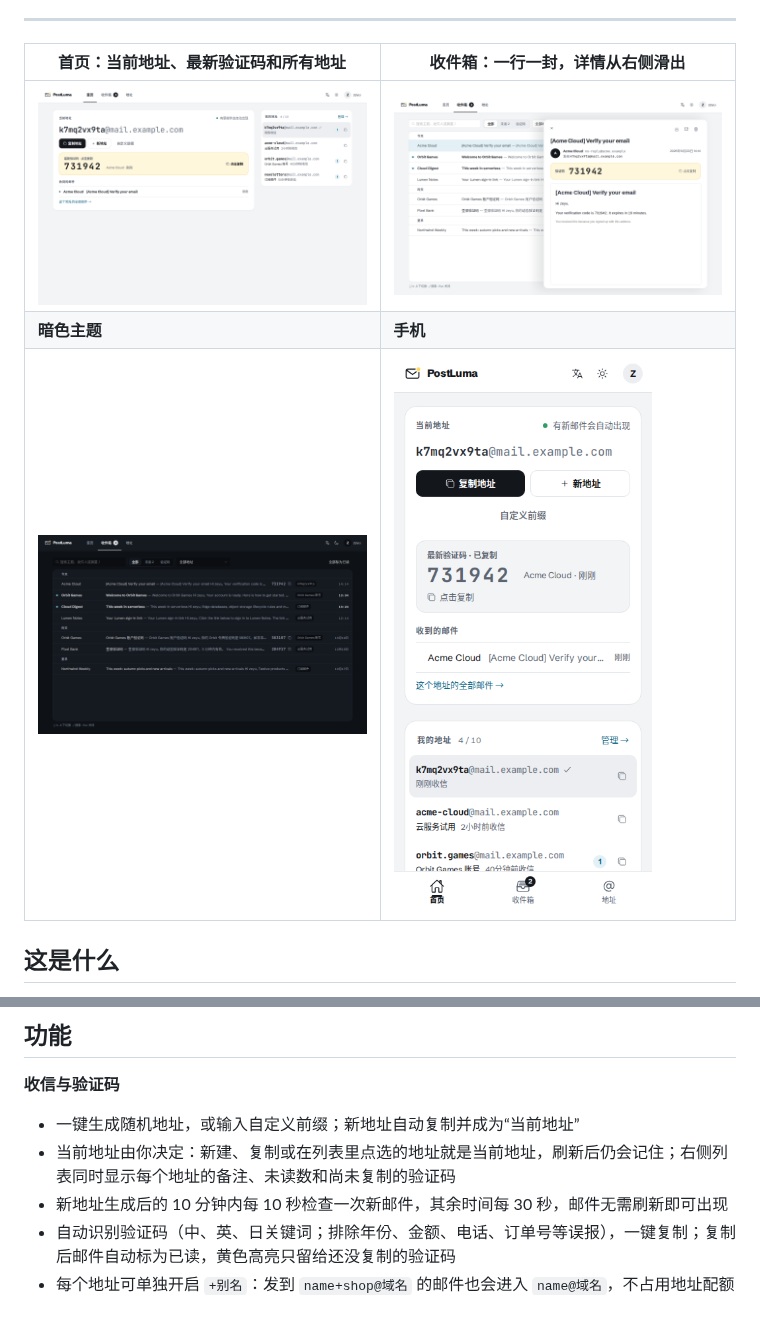
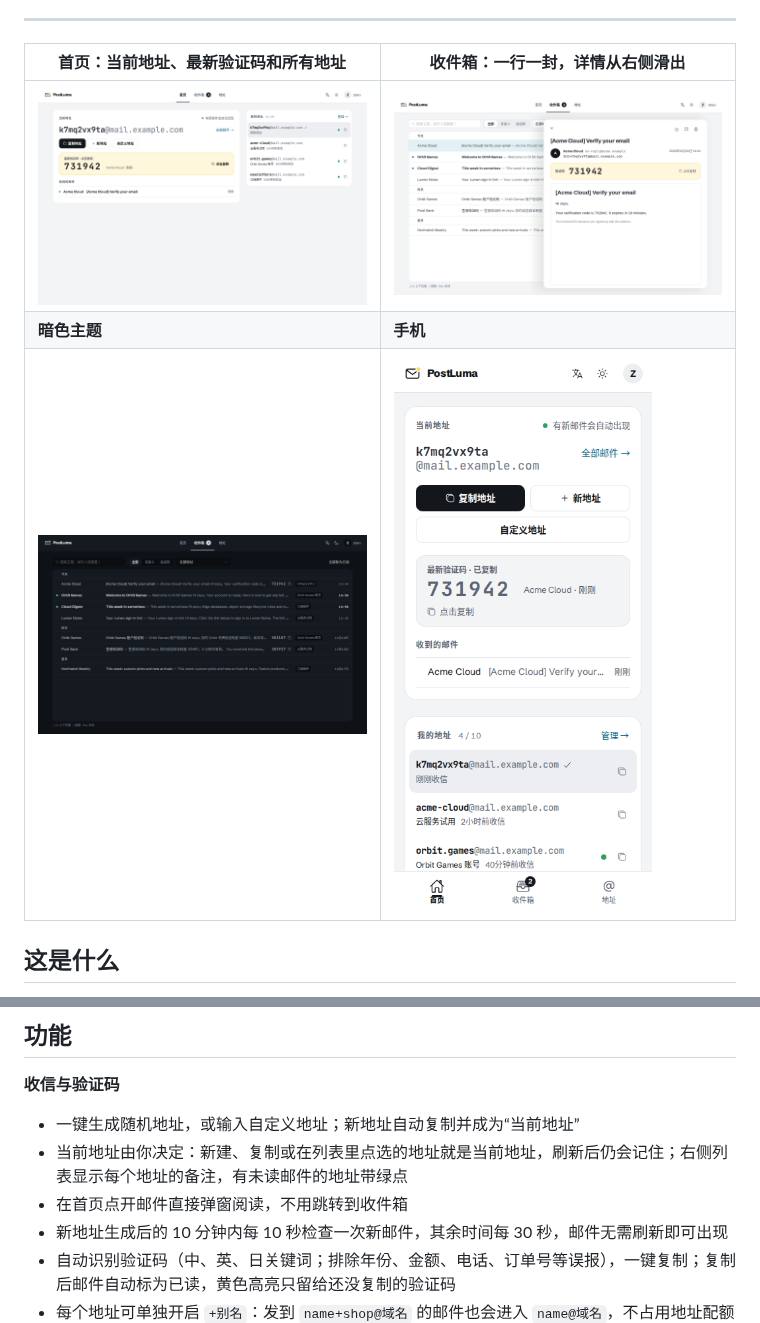
Before and after one commit to ZeyuZuo/postluma, a Markdown page: README.md, 2 parts joined by grey strips. Drawn GitHub-style; pictures changed too: docs/screenshots/dark.png, docs/screenshots/home.png, docs/screenshots/inbox.png.

```diff
--- a/README.md
+++ b/README.md
@@ -28,8 +28,9 @@ PostLuma 是给自己和信任的人用的私人临时邮箱。主要用途是
 ## 功能
 
 **收信与验证码**
-- 一键生成随机地址，或输入自定义前缀；新地址自动复制并成为“当前地址”
-- 当前地址由你决定：新建、复制或在列表里点选的地址就是当前地址，刷新后仍会记住；右侧列表同时显示每个地址的备注、未读数和尚未复制的验证码
+- 一键生成随机地址，或输入自定义地址；新地址自动复制并成为“当前地址”
+- 当前地址由你决定：新建、复制或在列表里点选的地址就是当前地址，刷新后仍会记住；右侧列表显示每个地址的备注，有未读邮件的地址带绿点
+- 在首页点开邮件直接弹窗阅读，不用跳转到收件箱
 - 新地址生成后的 10 分钟内每 10 秒检查一次新邮件，其余时间每 30 秒，邮件无需刷新即可出现
 - 自动识别验证码（中、英、日关键词；排除年份、金额、电话、订单号等误报），一键复制；复制后邮件自动标为已读，黄色高亮只留给还没复制的验证码
 - 每个地址可单独开启 `+别名`：发到 `name+shop@域名` 的邮件也会进入 `name@域名`，不占用地址配额
```
Also changed, not shown: CLAUDE.md (+1 -1 lines), README.en.md (+3 -2 lines), 6 other files.
